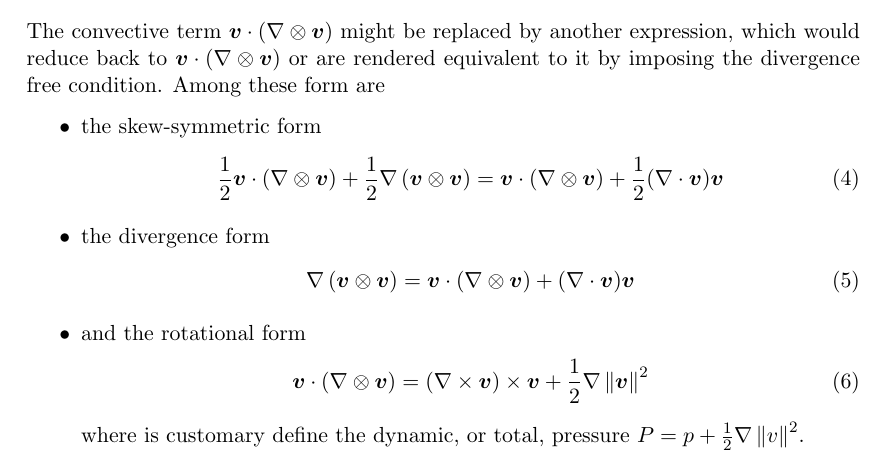
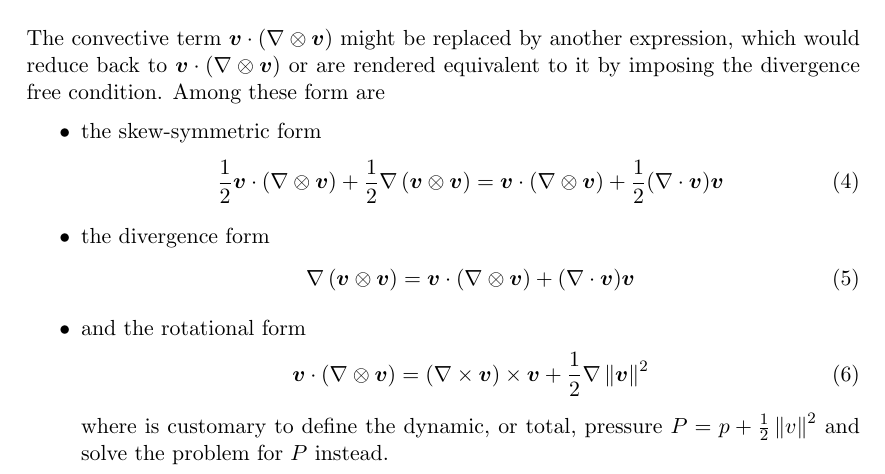
Before and after one commit to LKM-code-base/RotatingMHD, a LaTeX paper (documentation/theory/main.tex): part of page 2 of 16, cut so that both start at the same text. Compiled offline with pdfLaTeX.

Commit message:
Correction in the .tex file

```diff
--- a/documentation/theory/main.tex
+++ b/documentation/theory/main.tex
@@ -112,7 +112,7 @@ The convective term $\bs{v} \cdot (\nabla \otimes \bs{v})$ might be replaced by
 		\label{Eqn:RotationalForm}
 		\bs{v} \cdot (\nabla \otimes \bs{v}) = (\nabla \times \bs{v}) \times \bs{v} + \dfrac{1}{2} \nabla \norm{\bs{v}}^2
 	\end{equation}
-	where is customary define the dynamic, or total, pressure $P = p +  \tfrac{1}{2} \nabla \norm{v}^2$.
+	where is customary to define the dynamic, or total, pressure $P = p +  \tfrac{1}{2} \norm{v}^2$ and solve the problem for $P$ instead.
 \end{itemize}
 
 
```
